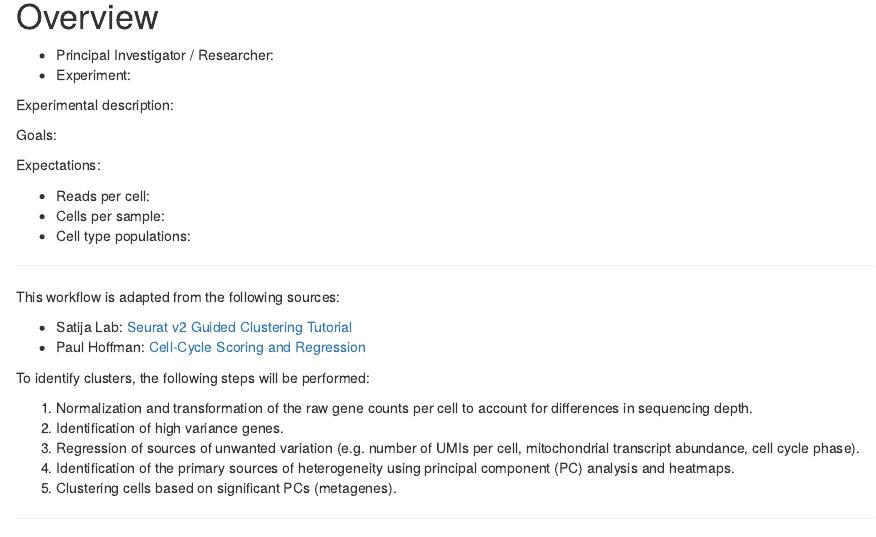
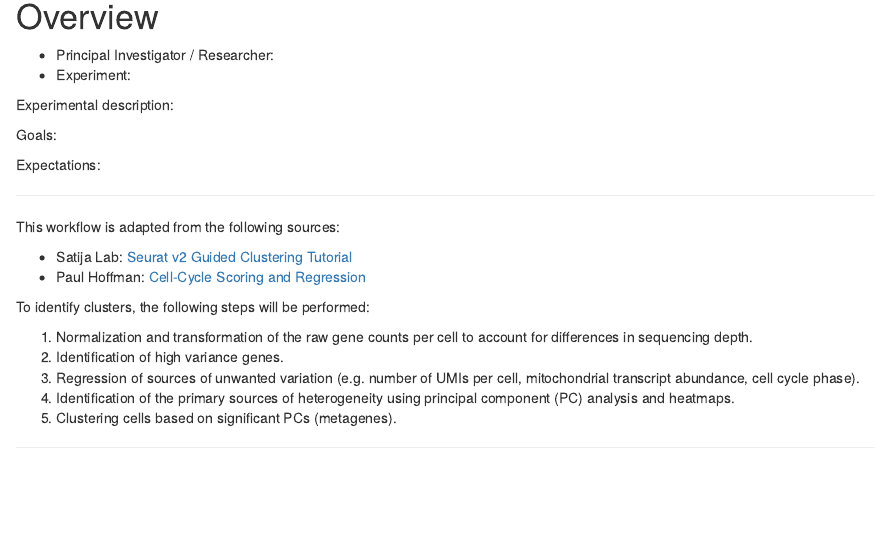
Before and after one commit to hbc/tutorials, an R Markdown document (scRNAseq/templates/sc_clustering_template.Rmd): the page in a window 1100 px wide, from 830 px down. Rendered offline with R 4.5, knitr and Pandoc, with nearby package versions; some code elsewhere in the file could not run offline; a font, style sheet, LaTeX package, included part or bibliography that could not be used is replaced or left out.

Commit message:
Update sc_clustering_template.Rmd

```diff
--- a/scRNAseq/templates/sc_clustering_template.Rmd
+++ b/scRNAseq/templates/sc_clustering_template.Rmd
@@ -54,10 +54,6 @@ Experimental description:
 Goals:
 
 Expectations:
-
-- Reads per cell:
-- Cells per sample:
-- Cell type populations:
 
 * * *
 
```
